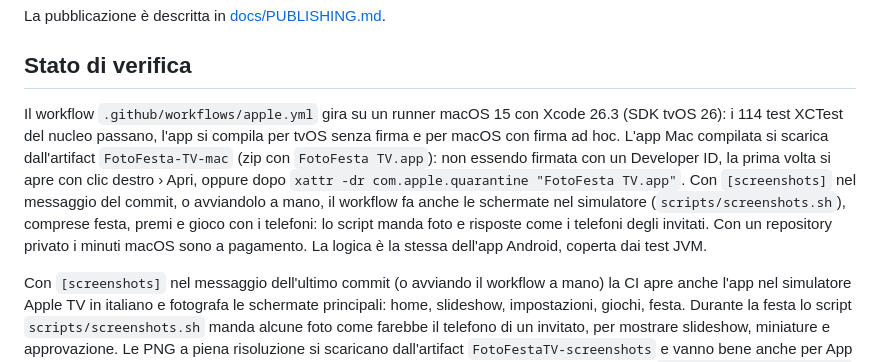
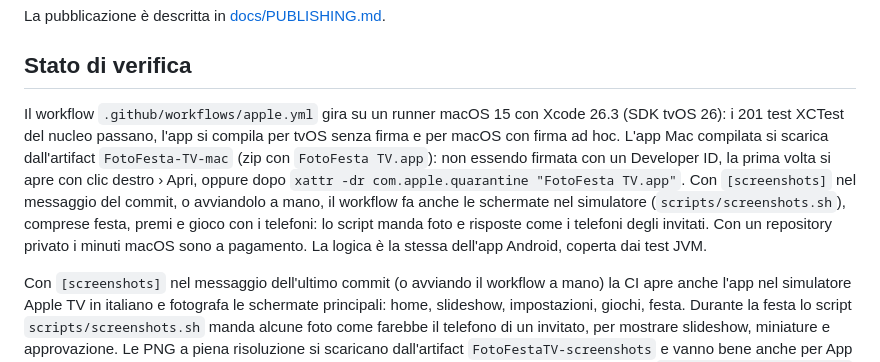
Before and after one commit to fz1101hub/fotofesta-tv, a Markdown page: apple/README.md, the part around the change. Drawn GitHub-style.

Commit message:
README Apple: 201 test del nucleo
Co-Authored-By: Claude Opus 5.5 <noreply@anthropic.com>
Claude-Session: https://claude.ai/code/session_01XtMD5gEJZyJv753T7yRTAW

```diff
--- a/apple/README.md
+++ b/apple/README.md
@@ -117,7 +117,7 @@ La pubblicazione è descritta in [docs/PUBLISHING.md](../docs/PUBLISHING.md).
 
 ## Stato di verifica
 
-Il workflow `.github/workflows/apple.yml` gira su un runner macOS 15 con Xcode 26.3 (SDK tvOS 26): i 114 test XCTest del nucleo passano, l'app si compila per tvOS senza firma e per macOS con firma ad hoc. L'app Mac compilata si scarica dall'artifact `FotoFesta-TV-mac` (zip con `FotoFesta TV.app`): non essendo firmata con un Developer ID, la prima volta si apre con clic destro › Apri, oppure dopo `xattr -dr com.apple.quarantine "FotoFesta TV.app"`. Con `[screenshots]` nel messaggio del commit, o avviandolo a mano, il workflow fa anche le schermate nel simulatore (`scripts/screenshots.sh`), comprese festa, premi e gioco con i telefoni: lo script manda foto e risposte come i telefoni degli invitati. Con un repository privato i minuti macOS sono a pagamento. La logica è la stessa dell'app Android, coperta dai test JVM.
+Il workflow `.github/workflows/apple.yml` gira su un runner macOS 15 con Xcode 26.3 (SDK tvOS 26): i 201 test XCTest del nucleo passano, l'app si compila per tvOS senza firma e per macOS con firma ad hoc. L'app Mac compilata si scarica dall'artifact `FotoFesta-TV-mac` (zip con `FotoFesta TV.app`): non essendo firmata con un Developer ID, la prima volta si apre con clic destro › Apri, oppure dopo `xattr -dr com.apple.quarantine "FotoFesta TV.app"`. Con `[screenshots]` nel messaggio del commit, o avviandolo a mano, il workflow fa anche le schermate nel simulatore (`scripts/screenshots.sh`), comprese festa, premi e gioco con i telefoni: lo script manda foto e risposte come i telefoni degli invitati. Con un repository privato i minuti macOS sono a pagamento. La logica è la stessa dell'app Android, coperta dai test JVM.
 
 Con `[screenshots]` nel messaggio dell'ultimo commit (o avviando il workflow a mano) la CI apre anche l'app nel simulatore Apple TV in italiano e fotografa le schermate principali: home, slideshow, impostazioni, giochi, festa. Durante la festa lo script `scripts/screenshots.sh` manda alcune foto come farebbe il telefono di un invitato, per mostrare slideshow, miniature e approvazione. Le PNG a piena risoluzione si scaricano dall'artifact `FotoFestaTV-screenshots` e vanno bene anche per App Store Connect. Il passo fallisce se l'app si chiude da sola in una schermata. Gli scenari sono in `ScreenshotScenario.swift` e sono attivi solo nelle build di debug.
 
```
